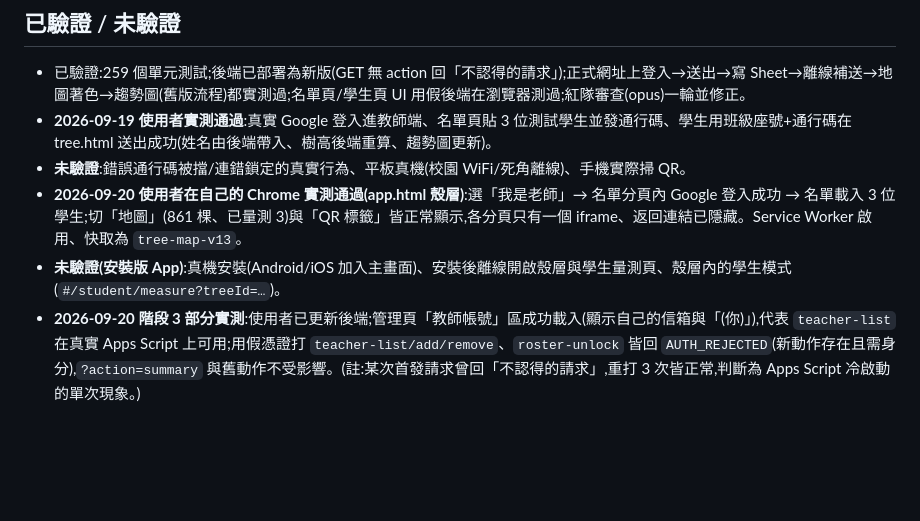
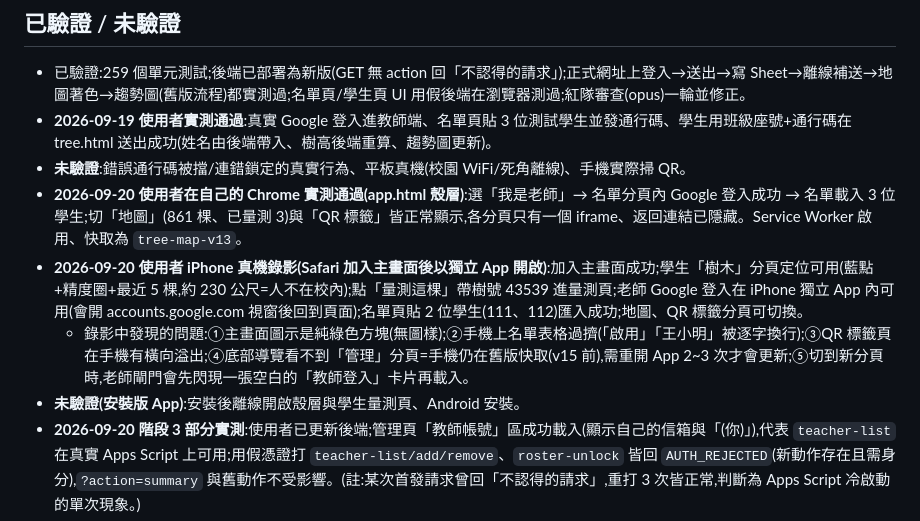
Before and after one commit to Jcsk7049/nkhs-tree-map, a Markdown page: docs/WORKLOG.md, the part around the change. Rendered like a GitHub page; blank space fills up the shorter version.

Commit message:
docs: WORKLOG 記錄 iPhone 真機錄影結果與發現的問題
Co-Authored-By: Claude Sonnet 5 <noreply@anthropic.com>

```diff
--- a/docs/WORKLOG.md
+++ b/docs/WORKLOG.md
@@ -51,7 +51,9 @@
 - **2026-09-19 使用者實測通過**:真實 Google 登入進教師端、名單頁貼 3 位測試學生並發通行碼、學生用班級座號+通行碼在 tree.html 送出成功(姓名由後端帶入、樹高後端重算、趨勢圖更新)。
 - **未驗證**:錯誤通行碼被擋/連錯鎖定的真實行為、平板真機(校園 WiFi/死角離線)、手機實際掃 QR。
 - **2026-09-20 使用者在自己的 Chrome 實測通過(app.html 殼層)**:選「我是老師」→ 名單分頁內 Google 登入成功 → 名單載入 3 位學生;切「地圖」(861 棵、已量測 3)與「QR 標籤」皆正常顯示,各分頁只有一個 iframe、返回連結已隱藏。Service Worker 啟用、快取為 `tree-map-v13`。
-- **未驗證(安裝版 App)**:真機安裝(Android/iOS 加入主畫面)、安裝後離線開啟殼層與學生量測頁、殼層內的學生模式(`#/student/measure?treeId=…`)。
+- **2026-09-20 使用者 iPhone 真機錄影(Safari 加入主畫面後以獨立 App 開啟)**:加入主畫面成功;學生「樹木」分頁定位可用(藍點+精度圈+最近 5 棵,約 230 公尺=人不在校內);點「量測這棵」帶樹號 43539 進量測頁;老師 Google 登入在 iPhone 獨立 App 內可用(會開 accounts.google.com 視窗後回到頁面);名單頁貼 2 位學生(111、112)匯入成功;地圖、QR 標籤分頁可切換。
+  - 錄影中發現的問題:①主畫面圖示是純綠色方塊(無圖樣);②手機上名單表格過擠(「啟用」「王小明」被逐字換行);③QR 標籤頁在手機有橫向溢出;④底部導覽看不到「管理」分頁=手機仍在舊版快取(v15 前),需重開 App 2~3 次才會更新;⑤切到新分頁時,老師閘門會先閃現一張空白的「教師登入」卡片再載入。
+- **未驗證(安裝版 App)**:安裝後離線開啟殼層與學生量測頁、Android 安裝。
 - **2026-09-20 階段 3 部分實測**:使用者已更新後端;管理頁「教師帳號」區成功載入(顯示自己的信箱與「(你)」),代表 `teacher-list` 在真實 Apps Script 上可用;用假憑證打 `teacher-list/add/remove`、`roster-unlock` 皆回 `AUTH_REJECTED`(新動作存在且需身分),`?action=summary` 與舊動作不受影響。(註:某次首發請求曾回「不認得的請求」,重打 3 次皆正常,判斷為 Apps Script 冷啟動的單次現象。)
 - **2026-09-20 使用者在真正的 Excel 實測通過(.xlsx 匯出)**:欄位分成 A~F 六欄、樹號/樹高/樹圍/筆數為數字(靠右對齊)、時間為文字、中文正常、無修復提示(僅有 Windows 對下載檔的「受保護的檢視」橫幅,屬正常)。CSV 版原本在其電腦擠在 A 欄,已改以 .xlsx 為主。
 - **未驗證(階段 3)**:`teacher-add/remove`、`roster-unlock`(連錯 10 次鎖定 → 名單頁 🔒 → 解除)的真實操作;4 個分頁+「換身分」在 375px 手機是否過擠。
```
